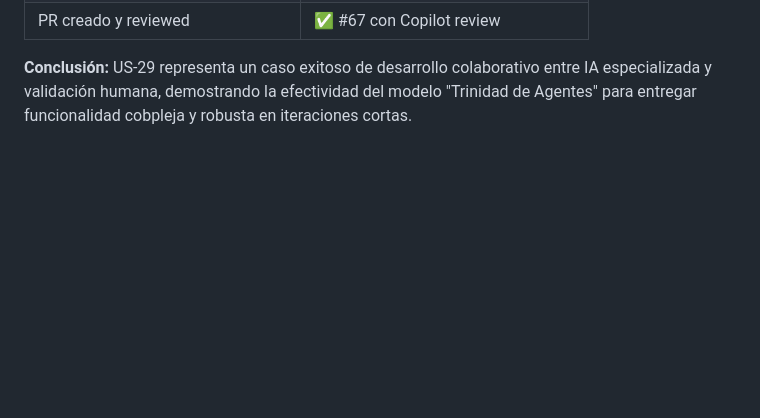
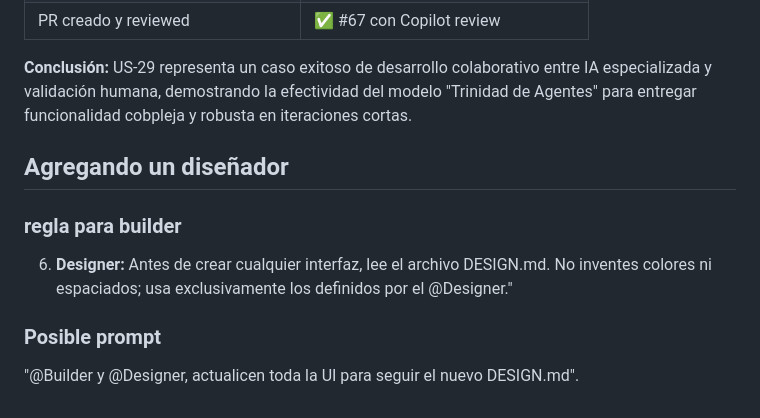
Before and after one commit to Code-Dojo-Labs/agent-app, a Markdown page: COOKBOOK.md, the part around the change. GitHub-like rendering; blank space fills up the shorter version.

Commit message:
doc: integracion de nuevo agente

```diff
--- a/COOKBOOK.md
+++ b/COOKBOOK.md
@@ -3283,3 +3283,12 @@ interface PersonManagerState {
 | PR creado y reviewed | ✅ #67 con Copilot review |
 
 **Conclusión:** US-29 representa un caso exitoso de desarrollo colaborativo entre IA especializada y validación humana, demostrando la efectividad del modelo "Trinidad de Agentes" para entregar funcionalidad cobpleja y robusta en iteraciones cortas.
+
+##  Agregando un diseñador
+
+### regla para builder
+6. **Designer:** Antes de crear cualquier interfaz, lee el archivo DESIGN.md. No inventes colores ni espaciados; usa exclusivamente los definidos por el @Designer."
+
+### Posible prompt
+
+"@Builder y @Designer, actualicen toda la UI para seguir el nuevo DESIGN.md".
```
Also changed, not shown: DESIGN.md (added, +313 -0 lines), agents/designer.md (added, +17 -0 lines).
